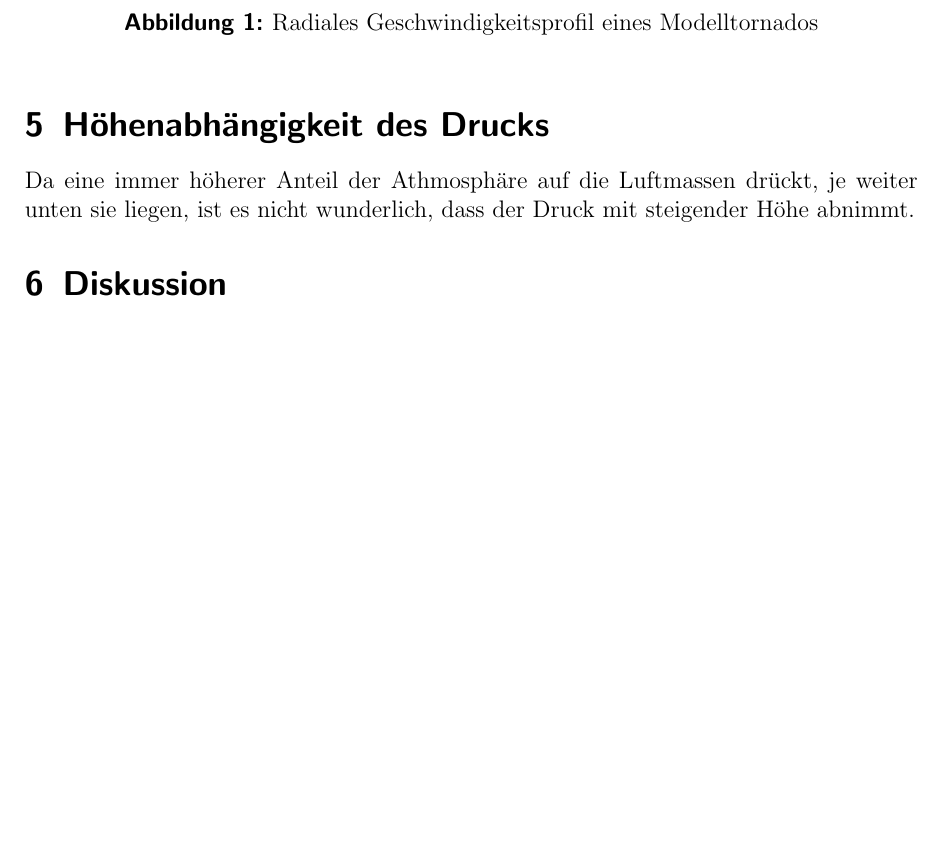
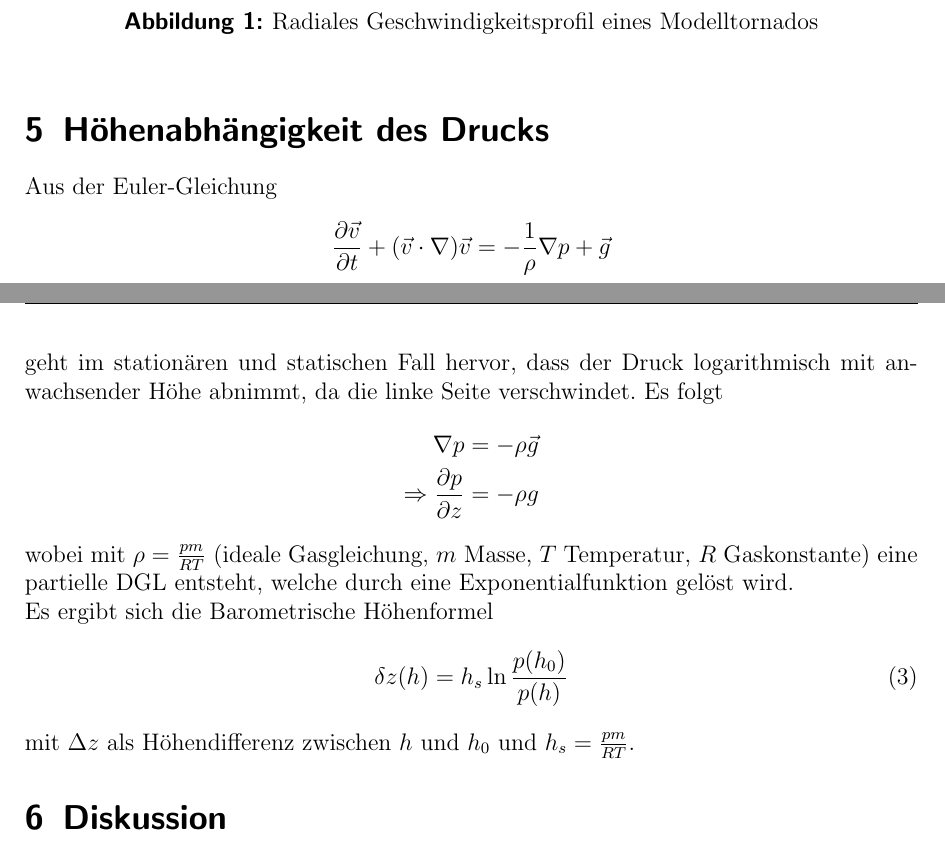
Before and after one commit to miallo/DLR, a LaTeX document (Wetter/Prohaupt.tex): part of page 4 of 4 before the commit and two parts of pages 4 and 5 of 5 after it, the two joined at a grey line, cut so that both start at the same text, the shorter picture padded with empty space. The pictures show the PDF file Wetter/Prohaupt.pdf that the author committed with the source.

Commit message:
Höhe angefangen

```diff
--- a/Wetter/Prohaupt.tex
+++ b/Wetter/Prohaupt.tex
@@ -254,7 +254,24 @@ Daher ist der hohe Wert bei 6 cm vermutlich durch einen Spitzenwert und nicht du
  \end{figure}
 
 \section{Höhenabhängigkeit des Drucks}
-Da eine immer höherer Anteil der Athmosphäre auf die Luftmassen drückt, je weiter unten sie liegen, ist es nicht wunderlich, dass der Druck mit steigender Höhe abnimmt.
+Aus der Euler-Gleichung
+\begin{align*}
+	\frac{\partial\vec v}{\partial t}+(\vec v\cdot\nabla)\vec v = -\frac{1}{\rho}\nabla p+\vec g
+\end{align*}
+geht im stationären und statischen Fall hervor, dass der Druck logarithmisch mit anwachsender Höhe abnimmt, da die linke Seite verschwindet.
+Es folgt
+\begin{align*}
+	\nabla p&=-\rho\vec g\\
+	\Rightarrow \frac{\partial p}{\partial z}&=-\rho g
+\end{align*}
+wobei mit $\rho=\frac{pm}{RT}$ (ideale Gasgleichung, $m$ Masse, $T$ Temperatur, $R$ Gaskonstante) eine partielle DGL entsteht, welche durch eine Exponentialfunktion gelöst wird.
+
+Es ergibt sich die Barometrische Höhenformel
+\begin{align}
+	\delta z(h)=h_s\ln\frac{p(h_0)}{p(h)}
+\end{align}
+mit $\Delta z$ als Höhendifferenz zwischen $h$ und $h_0$ und $h_s=\frac{pm}{RT}$.
+
 
 
 
```
Also changed, not shown: GPS/Prohaupt.tex (+20 -0 lines), GPS/Prohaupt.pdf, Wetter/Prohaupt.pdf.
